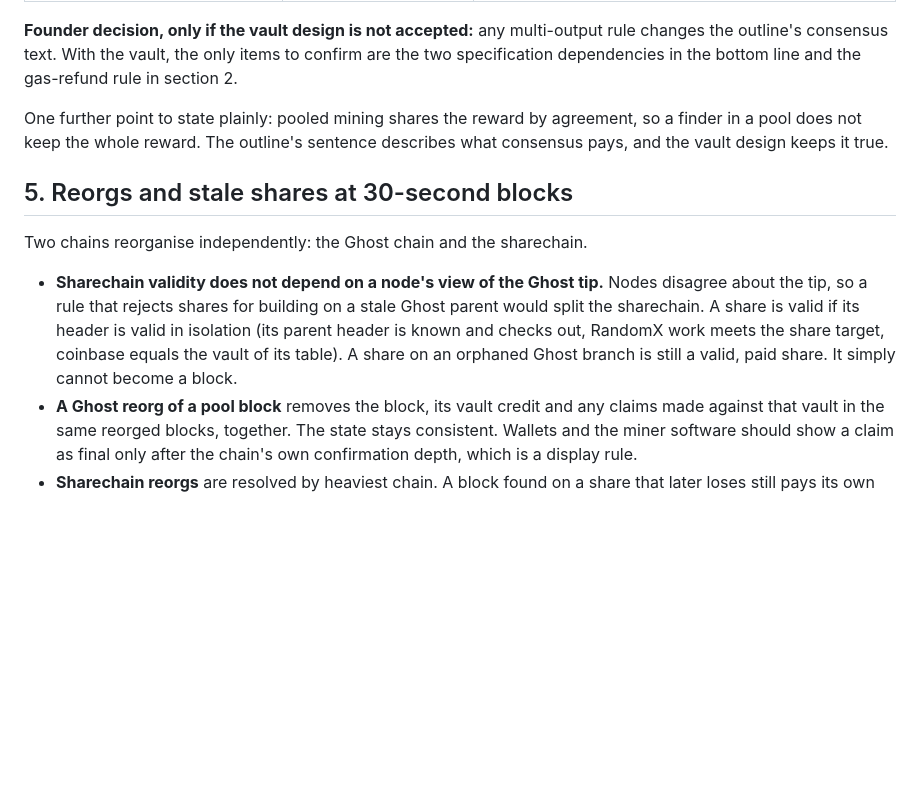
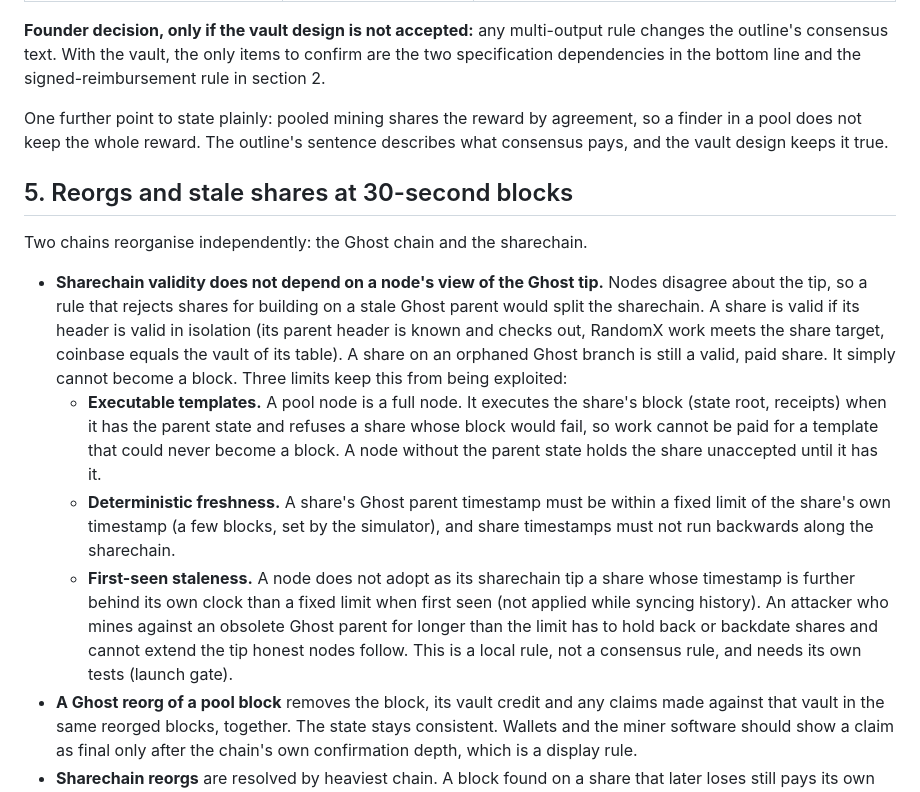
Before and after one commit to ghostcoin-core/ghost, a Markdown page: docs/surveys/mining-pool.md, the part around one of its changes. Drawn GitHub-style; blank space fills up the shorter version.

```diff
--- a/docs/surveys/mining-pool.md
+++ b/docs/surveys/mining-pool.md
@@ -215,7 +230,7 @@ in the state transition. There are three ways to share it.
 **Founder decision, only if the vault design is not accepted:** any multi-output
 rule changes the outline's consensus text. With the vault, the only items to
 confirm are the two specification dependencies in the bottom line and the
-gas-refund rule in section 2.
+signed-reimbursement rule in section 2.
 
 One further point to state plainly: pooled mining shares the reward by
 agreement, so a finder in a pool does not keep the whole reward. The outline's
@@ -231,7 +246,21 @@ Two chains reorganise independently: the Ghost chain and the sharechain.
   is valid in isolation (its parent header is known and checks out, RandomX
   work meets the share target, coinbase equals the vault of its table). A share
   on an orphaned Ghost branch is still a valid, paid share. It simply cannot
-  become a block.
+  become a block. Three limits keep this from being exploited:
+  - **Executable templates.** A pool node is a full node. It executes the share's
+    block (state root, receipts) when it has the parent state and refuses a share
+    whose block would fail, so work cannot be paid for a template that could
+    never become a block. A node without the parent state holds the share
+    unaccepted until it has it.
+  - **Deterministic freshness.** A share's Ghost parent timestamp must be within a
+    fixed limit of the share's own timestamp (a few blocks, set by the simulator),
+    and share timestamps must not run backwards along the sharechain.
+  - **First-seen staleness.** A node does not adopt as its sharechain tip a
+    share whose timestamp is further behind its own clock than a fixed limit when
+    first seen (not applied while syncing history). An attacker who mines against
+    an obsolete Ghost parent for longer than the limit has to hold back or
+    backdate shares and cannot extend the tip honest nodes follow. This is a
+    local rule, not a consensus rule, and needs its own tests (launch gate).
 - **A Ghost reorg of a pool block** removes the block, its vault credit and any
   claims made against that vault in the same reorged blocks, together. The state
   stays consistent. Wallets and the miner software should show a claim as final
```
Also changed, not shown: other parts of docs/surveys/mining-pool.md (+48 -28 lines).
